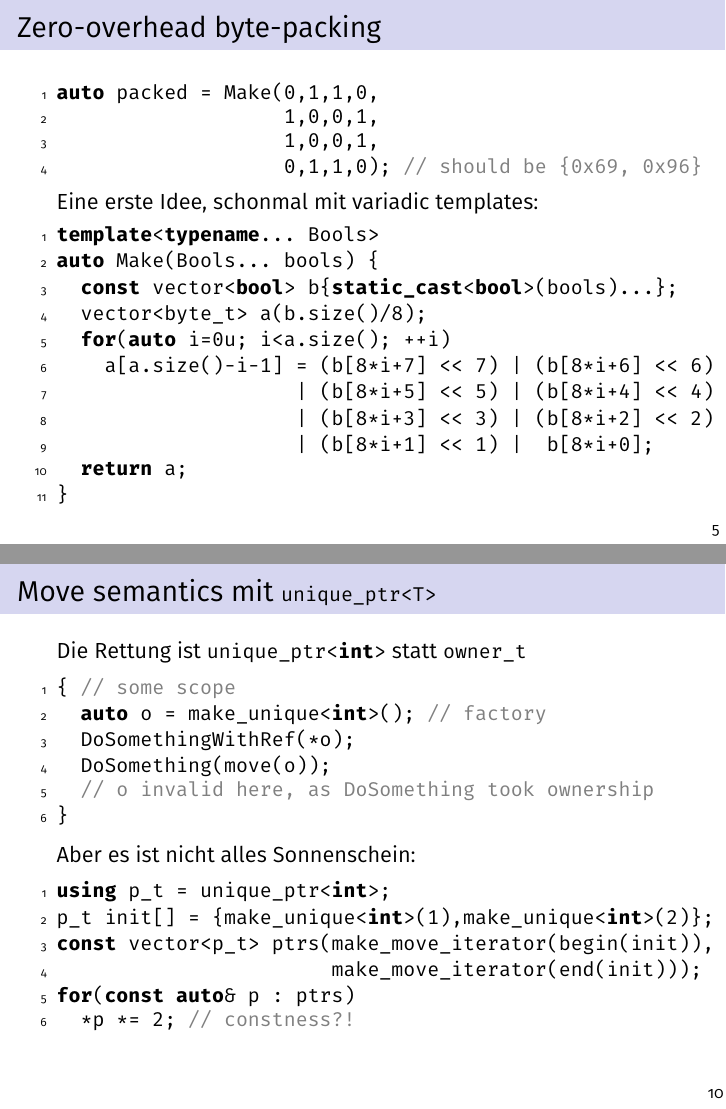
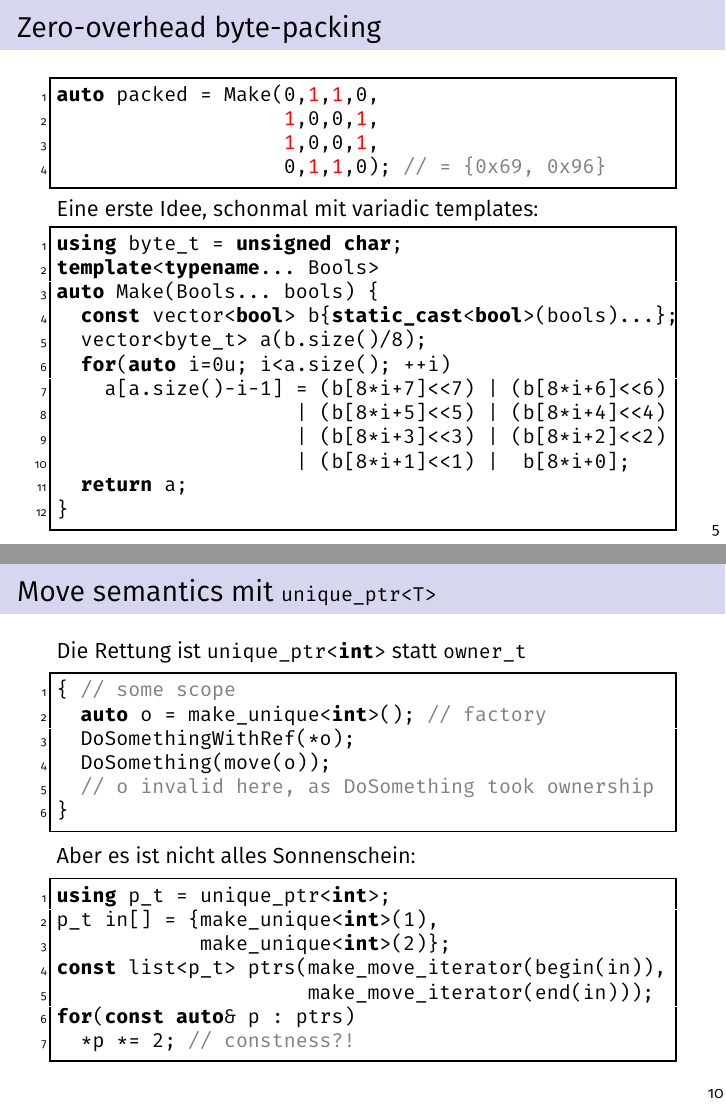
Before and after one commit to neiser/vortrag-warumcpp11, LaTeX slides (vortrag-warum-cpp11.tex): pages 14 and 25 of 26, joined at a grey line. Compiled offline with pdfLaTeX.

Commit message:
Add some frame around code

```diff
--- a/vortrag-warum-cpp11.tex
+++ b/vortrag-warum-cpp11.tex
@@ -8,7 +8,7 @@
 
 \lstset{language=[11]C++,numbers=left, numberstyle=\tiny, stepnumber=1, numbersep=5pt,
    basicstyle={\small\ttfamily}, moredelim=**[is][\color{red}]{@}{@},
- commentstyle=\color{gray},
+ commentstyle=\color{gray}, frame=single, framerule={0.8pt},
 literate=={=}{a}1}
 
 \usepackage[sfdefault,scaled=1,book]{FiraSans}
@@ -141,24 +141,25 @@ for(auto& v : a)
 \begin{frame}[fragile]
   \frametitle{Zero-overhead byte-packing}
   \begin{lstlisting}
-auto packed = Make(0,1,1,0,
-                   1,0,0,1,
-                   1,0,0,1,
-                   0,1,1,0); // should be {0x69, 0x96}
+auto packed = Make(0,@1@,@1@,0,
+                   @1@,0,0,@1@,
+                   @1@,0,0,@1@,
+                   0,@1@,@1@,0); // = {0x69, 0x96}
   \end{lstlisting}
 
 \pause
 Eine erste Idee, schonmal mit variadic templates:
 \begin{lstlisting}
+using byte_t = unsigned char;
 template<typename... Bools>
 auto Make(Bools... bools) {
   const vector<bool> b{static_cast<bool>(bools)...};
   vector<byte_t> a(b.size()/8);
   for(auto i=0u; i<a.size(); ++i)
-    a[a.size()-i-1] = (b[8*i+7] << 7) | (b[8*i+6] << 6)
-                    | (b[8*i+5] << 5) | (b[8*i+4] << 4)
-                    | (b[8*i+3] << 3) | (b[8*i+2] << 2)
-                    | (b[8*i+1] << 1) |  b[8*i+0];
+    a[a.size()-i-1] = (b[8*i+7]<<7) | (b[8*i+6]<<6)
+                    | (b[8*i+5]<<5) | (b[8*i+4]<<4)
+                    | (b[8*i+3]<<3) | (b[8*i+2]<<2)
+                    | (b[8*i+1]<<1) |  b[8*i+0];
   return a;
 }
 \end{lstlisting}
@@ -286,9 +287,10 @@ vector<owner_t> ptrs{new int()}; // oh no, again
 Aber es ist nicht alles Sonnenschein:
 \begin{lstlisting}
 using p_t = unique_ptr<int>;
-p_t init[] = {make_unique<int>(1),make_unique<int>(2)};
-const vector<p_t> ptrs(make_move_iterator(begin(init)),
-                       make_move_iterator(end(init)));
+p_t in[] = {make_unique<int>(1),
+            make_unique<int>(2)};
+const list<p_t> ptrs(make_move_iterator(begin(in)),
+                     make_move_iterator(end(in)));
 for(const auto& p : ptrs)
   *p *= 2; // constness?!
 \end{lstlisting}
```
Also changed, not shown: vortrag-warum-cpp11.pdf, vortrag-warum-cpp11.tex (8 more changed lines).
